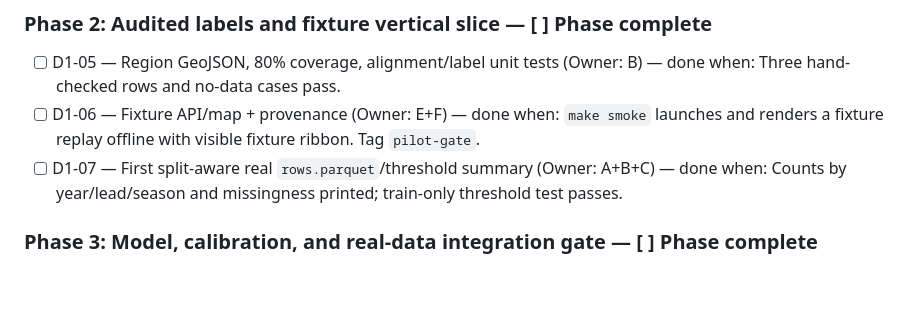
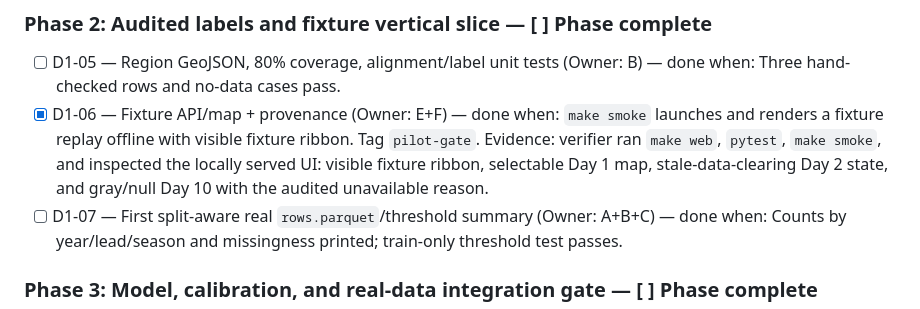
Before and after one commit to DeltaData0/synoptiq, a Markdown page: AGENTS.md, the part around the change. Drawn GitHub-style; blank space fills up the shorter version.

```diff
--- a/AGENTS.md
+++ b/AGENTS.md
@@ -155,7 +155,7 @@ Check a task's box only after producing real, verifiable output for it in this s
 ### Phase 2: Audited labels and fixture vertical slice — [ ] Phase complete
 
 - [ ] D1-05 — Region GeoJSON, 80% coverage, alignment/label unit tests (Owner: B) — done when: Three hand-checked rows and no-data cases pass.
-- [ ] D1-06 — Fixture API/map + provenance (Owner: E+F) — done when: `make smoke` launches and renders a fixture replay offline with visible fixture ribbon. Tag `pilot-gate`.
+- [x] D1-06 — Fixture API/map + provenance (Owner: E+F) — done when: `make smoke` launches and renders a fixture replay offline with visible fixture ribbon. Tag `pilot-gate`. Evidence: verifier ran `make web`, `pytest`, `make smoke`, and inspected the locally served UI: visible fixture ribbon, selectable Day 1 map, stale-data-clearing Day 2 state, and gray/null Day 10 with the audited unavailable reason.
 - [ ] D1-07 — First split-aware real `rows.parquet`/threshold summary (Owner: A+B+C) — done when: Counts by year/lead/season and missingness printed; train-only threshold test passes.
 
 ### Phase 3: Model, calibration, and real-data integration gate — [ ] Phase complete
```
Also changed, not shown: RUN_LOG.md (+1 -1 lines).
